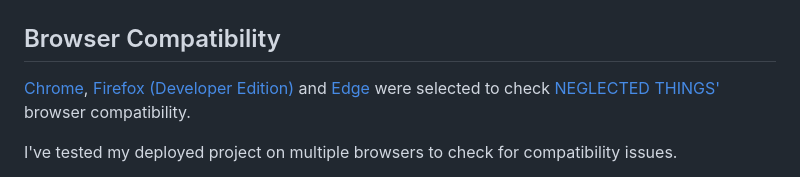
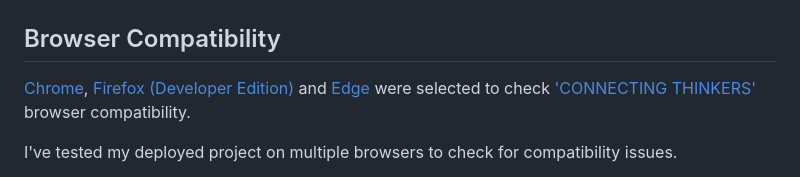
Before and after one commit to FelipeSeiberlich/connecting-thinkers, a Markdown page: TESTING.md, the part around the change printed below. Drawn GitHub-style.

```diff
--- a/TESTING.md
+++ b/TESTING.md
@@ -53,7 +53,7 @@ shown bellow.
 ## Browser Compatibility
 
 [Chrome](https://www.google.com/chrome), [Firefox (Developer Edition)](https://www.mozilla.org/firefox/developer) and [Edge](https://www.microsoft.com/edge)
-were selected to check [NEGLECTED THINGS'](https://felipeseiberlich.github.io/neglected-things/) browser compatibility.
+were selected to check ['CONNECTING THINKERS'](https://felipeseiberlich.github.io/connecting-thinkers/) browser compatibility.
 
 I've tested my deployed project on multiple browsers to check for compatibility issues.
 - [Chrome](https://www.google.com/chrome) presented minor CSS differences in the social media icons size as at Homes' first section image viewport display.
```
Also changed, not shown: other parts of TESTING.md (+1 -1 lines), documentation/validator-live-css.png (added).
